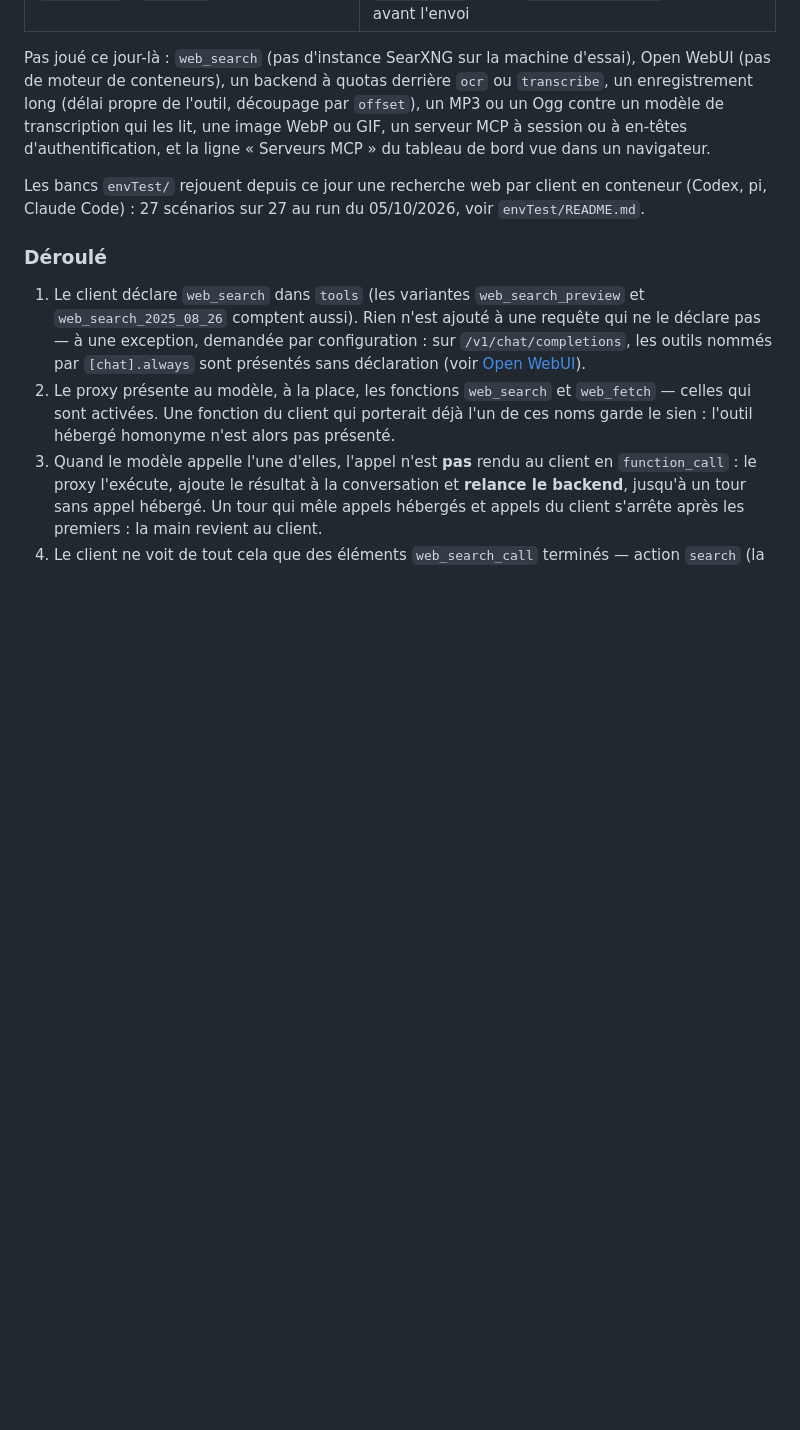
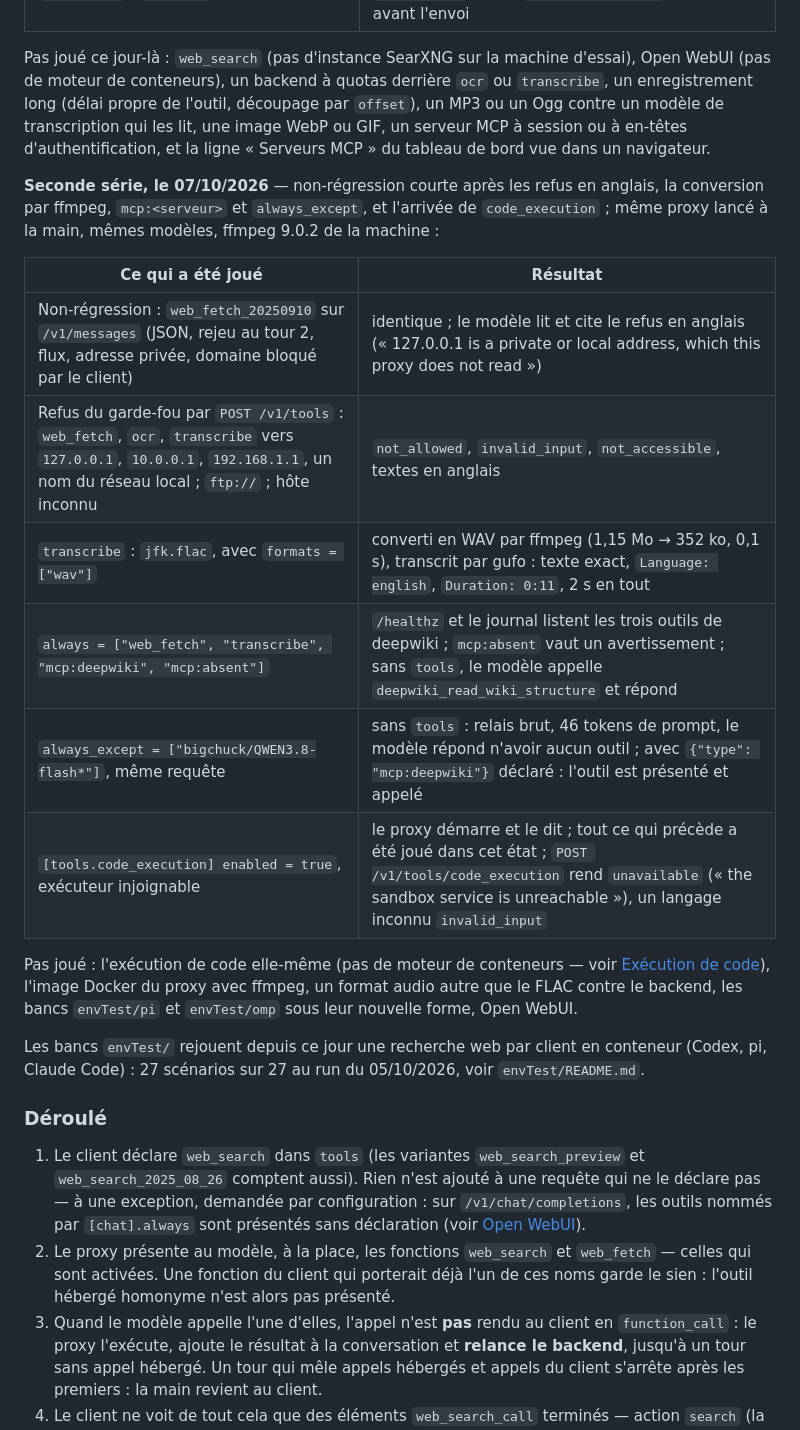
Before and after one commit to c4software/llm-proxy, a Markdown page: README.md, the part around the change. Drawn GitHub-style; blank space fills up the shorter version.

Commit message:
Essais en vrai, seconde série : refus en anglais, conversion ffmpeg, always par serveur MCP
Non-régression courte du 07/10/2026 sur le backend réel (gufo,
bigchuck/qwen3.8-flash-next et bigchuck/qwen3-asr-1.7b), proxy lancé à
la main, après les six commits qui précèdent. README : le tableau de ce
qui a été joué, et la liste de ce qui ne l'a pas été.

Joué, et conforme :

- web_fetch_20250910 sur /v1/messages (JSON, rejeu, flux, adresse
  privée, domaine bloqué) : identique, et le modèle lit le refus du
  garde-fou en anglais ;
- les refus par /v1/tools pour web_fetch, ocr et transcribe (adresses
  privées, nom du réseau local, ftp://, hôte inconnu) ;
- transcribe d'un FLAC avec formats = ["wav"] : converti par le ffmpeg
  de la machine, transcrit par le vrai modèle, texte exact en 2 s ;
- [chat].always avec `mcp:deepwiki` : les trois outils du serveur
  présentés d'office, l'un appelé par le modèle ; `mcp:absent` averti ;
- [chat].always_except : le modèle excepté ne reçoit rien d'office
  (46 tokens de prompt, relais brut), et sa déclaration explicite reste
  honorée ;
- [tools.code_execution] activé devant un exécuteur injoignable : le
  proxy démarre, tout le reste a été joué dans cet état, l'outil rend
  `unavailable`.

Pas joué : l'exécution de code (pas de moteur de conteneurs ici),
l'image Docker du proxy avec ffmpeg, les bancs envTest/pi et omp sous
leur nouvelle forme, Open WebUI.

Tests : 269 verts, 2 sautés (go, rustc absents).

```diff
--- a/README.md
+++ b/README.md
@@ -770,6 +770,25 @@ modèle de transcription qui les lit, une image WebP ou GIF, un serveur
 MCP à session ou à en-têtes d'authentification, et la ligne « Serveurs
 MCP » du tableau de bord vue dans un navigateur.
 
+**Seconde série, le 07/10/2026** — non-régression courte après les
+refus en anglais, la conversion par ffmpeg, `mcp:<serveur>` et
+`always_except`, et l'arrivée de `code_execution` ; même proxy lancé à la
+main, mêmes modèles, ffmpeg 9.0.2 de la machine :
+
+| Ce qui a été joué | Résultat |
+|---|---|
+| Non-régression : `web_fetch_20250910` sur `/v1/messages` (JSON, rejeu au tour 2, flux, adresse privée, domaine bloqué par le client) | identique ; le modèle lit et cite le refus en anglais (« 127.0.0.1 is a private or local address, which this proxy does not read ») |
+| Refus du garde-fou par `POST /v1/tools` : `web_fetch`, `ocr`, `transcribe` vers `127.0.0.1`, `10.0.0.1`, `192.168.1.1`, un nom du réseau local ; `ftp://` ; hôte inconnu | `not_allowed`, `invalid_input`, `not_accessible`, textes en anglais |
+| `transcribe` : `jfk.flac`, avec `formats = ["wav"]` | converti en WAV par ffmpeg (1,15 Mo → 352 ko, 0,1 s), transcrit par gufo : texte exact, `Language: english`, `Duration: 0:11`, 2 s en tout |
+| `always = ["web_fetch", "transcribe", "mcp:deepwiki", "mcp:absent"]` | `/healthz` et le journal listent les trois outils de deepwiki ; `mcp:absent` vaut un avertissement ; sans `tools`, le modèle appelle `deepwiki_read_wiki_structure` et répond |
+| `always_except = ["bigchuck/QWEN3.8-flash*"]`, même requête | sans `tools` : relais brut, 46 tokens de prompt, le modèle répond n'avoir aucun outil ; avec `{"type": "mcp:deepwiki"}` déclaré : l'outil est présenté et appelé |
+| `[tools.code_execution] enabled = true`, exécuteur injoignable | le proxy démarre et le dit ; tout ce qui précède a été joué dans cet état ; `POST /v1/tools/code_execution` rend `unavailable` (« the sandbox service is unreachable »), un langage inconnu `invalid_input` |
+
+Pas joué : l'exécution de code elle-même (pas de moteur de conteneurs —
+voir [Exécution de code](#exécution-de-code)), l'image Docker du proxy
+avec ffmpeg, un format audio autre que le FLAC contre le backend, les
+bancs `envTest/pi` et `envTest/omp` sous leur nouvelle forme, Open WebUI.
+
 Les bancs `envTest/` rejouent depuis ce jour une recherche web par client
 en conteneur (Codex, pi, Claude Code) : 27 scénarios sur 27 au run du
 05/10/2026, voir `envTest/README.md`.
```
